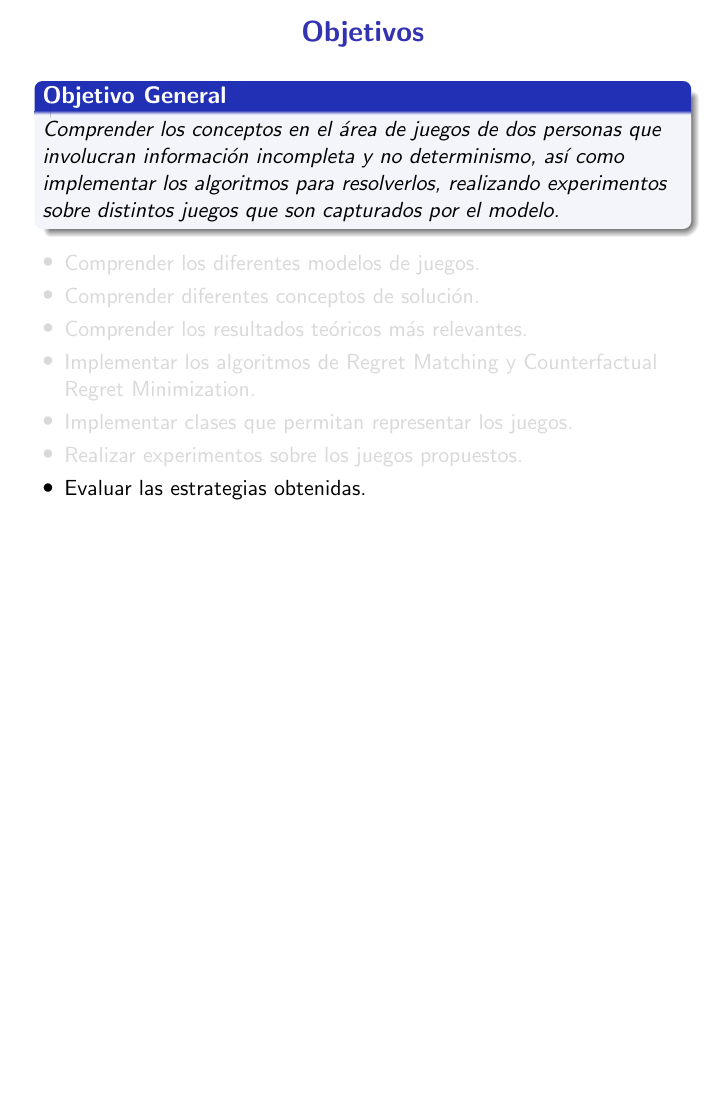
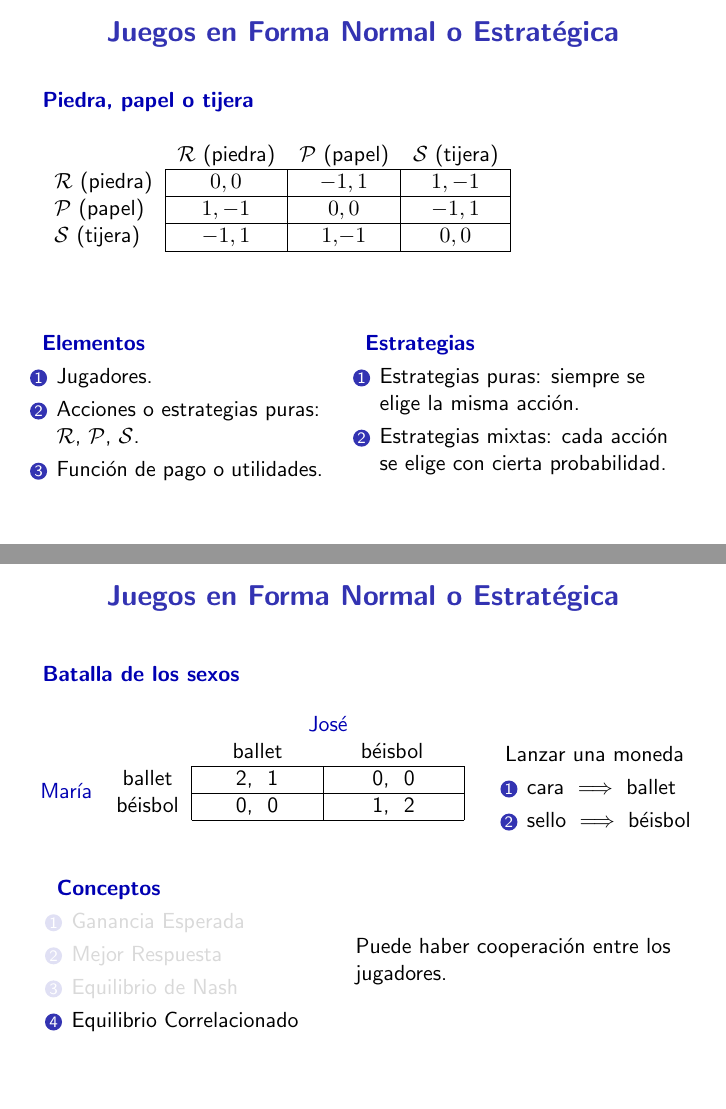
Before and after one commit to rubmary/presentacion-tesis, LaTeX slides (src/slides.tex): page 24 of 24 before the commit and pages 30 and 47 of 47 after it, the two joined at a grey line, the shorter picture padded with empty space. Compiled offline with pdfLaTeX.

Commit message:
Slides Forma Normal

```diff
--- a/src/slides.tex
+++ b/src/slides.tex
@@ -12,6 +12,7 @@
 \usepackage{nicefrac}
 \usepackage{array}
 \usepackage{xspace}
+\usepackage{multirow}
 %\usepackage{realboxes}
 %\usepackage{algorithmic}
 
@@ -22,6 +23,7 @@
 
 \usepackage{tikz}
 \usetikzlibrary{shapes,positioning,calc,intersections}
+\usetikzlibrary{tikzmark,fit,shapes.geometric}
 \newcommand{\TargetVariable}[1]{\underline{#1}}
 %\usetikzlibrary{arrows,petri,automata,snakes}
 
@@ -29,8 +31,6 @@
 \tikzstyle{every place}=[minimum size=4mm]
 \tikzstyle{pnplace}=[shape=circle,place,thick,inner sep=0.05mm]
 \tikzstyle{pntrans}=[transition,thick,inner sep=0.5mm]
-
-\pgfdeclareimage[width=22pt]{mine}{../images/mine}
 
 \pgfmathsetseed{\pdfuniformdeviate 10000000} % new seed at each compilation
 
@@ -117,9 +117,11 @@
 
 %\newcommand{\Alert}[1]{\alert{\bf #1}}
 \newcommand{\Alert}[1]{\textcolor{blue!70!black}{\bf #1}}
+\newcommand{\AlertSecondary}[1]{\textcolor{blue!70!black}{#1}}
 \newcommand{\RedAlert}[1]{\textcolor{red}{\bf #1}}
 
 \definecolor{customblue}{rgb}{0.129216,0.188235,0.709804}
+
 
 %\setbeamertemplate{blocks}[framed]
 %\setbeamercolor{block title}{fg=darkblue!80!yellow, bg=gray!30}%white!80!yellow!85!orange}
@@ -130,6 +132,7 @@
 \setbeamerfont{block body}{series=\itshape}
 \setbeamercolor{block title}{fg=white, bg=customblue!100}
 \setbeamercolor{block body}{fg=black, bg=customblue!5}
+\setbeamercolor{postit}{bg=yellow!50!white}
 
 
 \newcommand{\SAS}{\ensuremath{\text{SAS}^+}\xspace}
@@ -160,7 +175,7 @@
   \title{\bf Algoritmos para Juegos con Informaci\'on Incompleta y No Determinismo}
   \author{Rubmary Rojas}
   \institute{Universidad Sim\'on Bol\'{\i}var, Caracas, Venezuela}
-  % \date{\textbf{IJCAI. New York, USA. July 2016.}}
+  \date{Enero 2020}
 }
 
 % Only if sectionpage is undefined
@@ -360,4 +375,3 @@ Informaci\'on parcial sobre algunas de las acciones que fueron tomadas previamen
 \end{itemize}
 \end{frame}
 
-\begin{frame}{\Large Objetivos}
@@ -366,0 +393,82 @@ Comprender los conceptos en el \'area de juegos de dos personas que involucran i
+\begin{frame}{\Large Juegos en Forma Normal o Estrat\'egica}
+
+\Alert{Piedra, papel o tijera}
+\vspace{.5cm}
+
+\begin{tabular}{l |c | c | c | l }
+\multicolumn{1}{c}{} &  \multicolumn{1}{c}{ $\mathcal{R}$ \raisebox{3pt}{\tikzmark{sp2}}(piedra)} & \multicolumn{1}{c}{$\mathcal{P}$ (papel)} & \multicolumn{1}{c}{$\mathcal{S}$ (ti\raisebox{3pt}{\tikzmark{ep2}}jera)} & \ \
+\visible<3>{\textcolor{blue!70!black}{jugador 2}} \\ \cline{2-4}
+$\mathcal{R}$ (piedra) & $0,0$ & $-1,1$ & $1,-1$ & \\ \cline{2-4}
+$\mathcal{P}$ (p\raisebox{3pt}{\tikzmark{p1}}apel)  & $1,-1$ & $0,0$ & $-1,1$ & \\ \cline{2-4}
+$\mathcal{S}$ (tijera) & $-1,1$ & $1,$\raisebox{3pt}{\tikzmark{u}}$-1$ & $0,0$ & \\ \cline{2-4}
+\multicolumn{1}{c}{} &
+  \multicolumn{3}{c}{
+    \only<4>{\small{primer jugador \textbf{gana} 1}}
+    \only<5>{\small{segundo jugador \textbf{pierde} 1}}
+  }
+ & \multicolumn{1}{c}{}\\
+\multicolumn{2}{l}{\visible<2>{\textcolor{blue!70!black}{jugador 1}}} &
+\multicolumn{3}{c}{}
+\end{tabular}
+
+\vspace{.5cm}
+\begin{columns}[t]
+\column{.45\textwidth}
+\visible<6->{
+\Alert{Elementos}
+\begin{enumerate}
+  \onslide<7, 13->{\item Jugadores.}
+  \onslide<8, 13->{\item Acciones o estrategias puras: $\mathcal{R}$, $\mathcal{P}$, $\mathcal{S}$.}
+  \onslide<9, 13->{\item Funci\'on de pago o utilidades.}
+\end{enumerate}
+}
+\column{.52\textwidth}
+\visible<10->{
+\Alert{Estrategias}
+\begin{enumerate}
+  \onslide<11, 13->{\item Estrategias puras: siempre se elige la misma acci\'on.}
+  \onslide<12, 13->{\item Estrategias mixtas: cada acci\'on se elige con cierta probabilidad.}
+\end{enumerate}
+}
+\end{columns}
+
+\visible<2>{
+\begin{tikzpicture}[remember picture,overlay]
+\coordinate[draw,line width=.75pt,blue!70!black,ellipse, inner xsep=22pt, inner ysep=24pt, fit={(pic cs:p1)}] {};
+\end{tikzpicture}
+}
+\visible<3>{
+\begin{tikzpicture}[remember picture,overlay]
+\coordinate[draw,line width=.75pt,blue!70!black,ellipse,inner ysep=7pt,fit={(pic cs:sp2) (pic cs:ep2)}] {};
+\end{tikzpicture}
+}
+\visible<4-5>{
+\begin{tikzpicture}[remember picture,overlay]
+\coordinate[draw,line width=.75pt,blue!70!black,ellipse,inner xsep=15, inner ysep=5pt,fit={(pic cs:u)}] {};
+\end{tikzpicture}
+}
+\end{frame}
+
+\begin{frame}{\Large Juegos en Forma Normal o Estrat\'egica}
+
+\Alert{Batalla de los sexos}
+\vspace{.5cm}
+
+\begin{columns}
+\column{.7\textwidth}
+\begin{tabular}{ c c | c | c |}
+
+& \multicolumn{1}{c}{} & \multicolumn{2}{c}{\AlertSecondary{Jos\'e}} \\
+& \multicolumn{1}{c}{} &
+\multicolumn{1}{c}{\quad\ ballet \quad\quad} &
+\multicolumn{1}{c}{\quad\,b\'eisbol \quad\quad}  \\ \cline{3-4}
+
+\multirow{2}{*}{\AlertSecondary{Mar\'ia}}
+& ballet    &
+  \onslide<2->{\ \ \onslide<2-13, 15->{2}\onslide<2-12, 15->{,}\mymark{ballet}\onslide<2-12, 14->{1} \mymark{elegirBallet}&
+  \onslide<2-12, 15->{0,}\mymark{differentsA}\onslide<2-12, 14->{0} \\ \cline{3-4}}
+& b\'eisbol &
+  \onslide<2->{\onslide<2-13, 15->{0}\onslide<2-12, 15->{,\mymark{differentsB}0} &
+  \onslide<2-12, 15->{1,\mymark{beisbol}2} \\ \cline{3-4}}
+
+\end{tabular}
@@ -367,8 +481,3 @@ Comprender los conceptos en el \'area de juegos de dos personas que involucran i
+\column{.3\textwidth}
+\only<3-5>{
 \begin{itemize}
-  \visible<2->{\onslide<2>{\item Comprender los diferentes modelos de juegos.}}
-  \visible<3->{\onslide<3>{\item Comprender diferentes conceptos de soluci\'on.}}
-  \visible<4->{\onslide<4>{\item Comprender los resultados te\'oricos m\'as relevantes.}}
-  \visible<5->{\onslide<5>{\item Implementar los algoritmos de Regret Matching y Counterfactual Regret Minimization.}}
-  \visible<6->{\onslide<6>{\item Implementar clases que permitan representar los juegos.}}
-  \visible<7->{\onslide<7>{\item Realizar experimentos sobre los juegos propuestos.}}
-  \visible<8->{\onslide<8>{\item Evaluar las estrategias obtenidas.}}
@@ -375,0 +491,39 @@ Comprender los conceptos en el \'area de juegos de dos personas que involucran i
+\only<13-14>{
+  \begin{itemize}
+    \item
+      \only<13>{Mar\'ia no tiene motivos para cambiar su estrategia.}
+      \only<14>{Jos\'e no tiene motivos para cambiar su estrategia.}
+  \end{itemize}
+}
+
+\only<9-10>{
+  \begin{itemize}
+  \item
+    \only<9>{Si Mar\'ia siempre elige ballet.}
+    \only<10>{Lo mejor para Jos\'e es siempre elegir ballet.}
+  \end{itemize}
+}
+
+\only<17->{
+  {Lanzar una moneda
+  \begin{enumerate}
+  \item cara $\implies$ ballet
+  \item sello $\implies$ b\'eisbol
+  \end{enumerate}}
+}
+\end{columns}
+
+\vspace{.5cm}
+
+\begin{columns}
+\column{.4\textwidth}
+\visible<6->{
+\Alert{Conceptos}
+\begin{enumerate}
+  \onslide<7>{\item Ganancia Esperada}
+  \onslide<8-10>{\item Mejor Respuesta}
+  \onslide<11-15>{\item Equilibrio de Nash}
+  \onslide<16->{\item Equilibrio Correlacionado}
+\end{enumerate}
+
+\column{.5\textwidth}
@@ -376,2 +534,6 @@ Comprender los conceptos en el \'area de juegos de dos personas que involucran i
+\only<16->{Puede haber cooperaci\'on entre los jugadores.}
+}
+\end{columns}
 \end{frame}
+
 \end{document}
```
Also changed, not shown: src/slides.tex (48 more changed lines), 1 other file.
